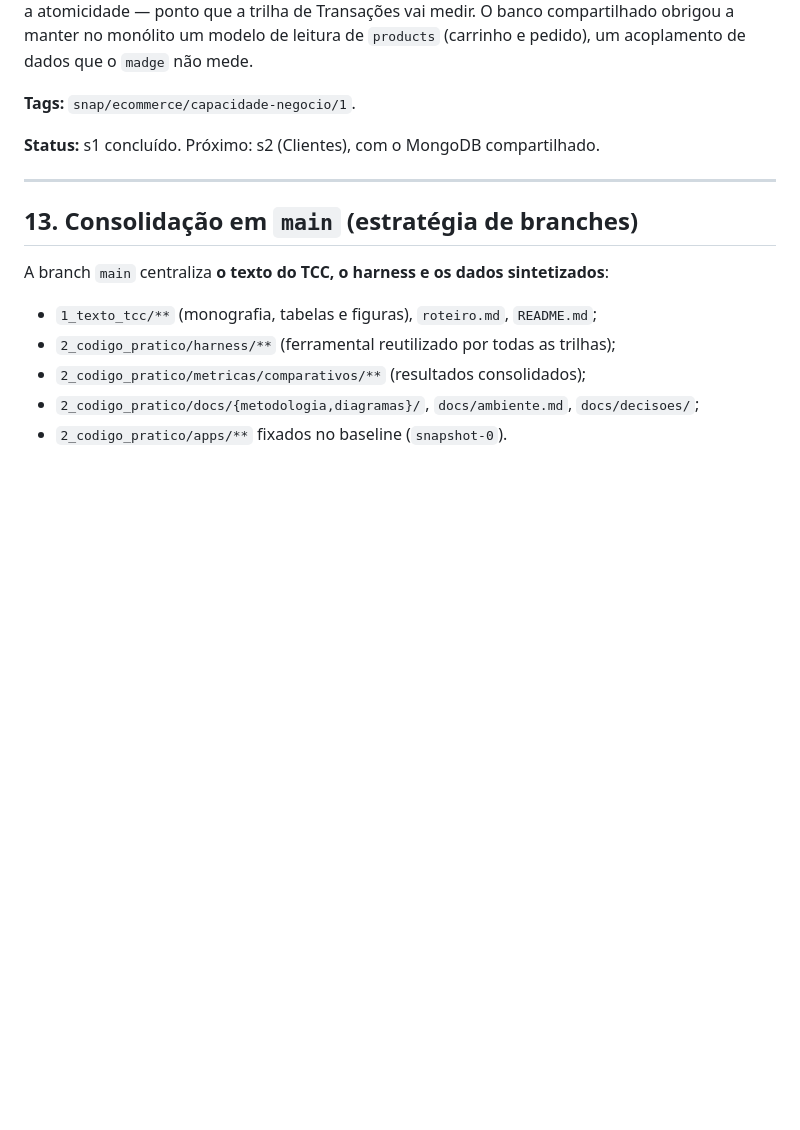
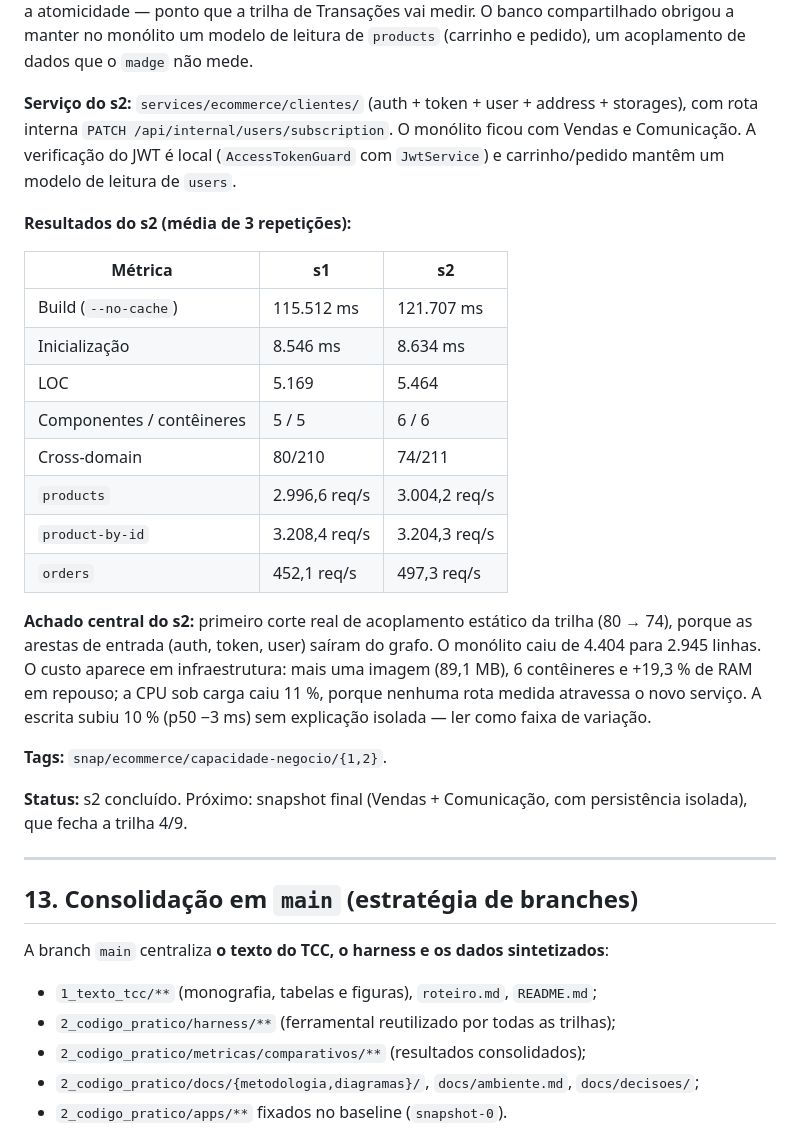
Before and after one commit to davigpc/tcc_davi, a Markdown page: 2_codigo_pratico/roteiro.md, the part around the change. Rendered like a GitHub page; blank space fills up the shorter version.

Commit message:
docs(roteiro): trilha 4/9 atualizada com o snapshot-2

```diff
--- a/2_codigo_pratico/roteiro.md
+++ b/2_codigo_pratico/roteiro.md
@@ -580,9 +580,35 @@ trilha de Transações vai medir. O banco compartilhado obrigou a manter no mon
 um modelo de leitura de `products` (carrinho e pedido), um acoplamento de dados
 que o `madge` não mede.
 
-**Tags:** `snap/ecommerce/capacidade-negocio/1`.
+**Serviço do s2:** `services/ecommerce/clientes/` (auth + token + user + address +
+storages), com rota interna `PATCH /api/internal/users/subscription`. O monólito
+ficou com Vendas e Comunicação. A verificação do JWT é local (`AccessTokenGuard`
+com `JwtService`) e carrinho/pedido mantêm um modelo de leitura de `users`.
 
-**Status:** s1 concluído. Próximo: s2 (Clientes), com o MongoDB compartilhado.
+**Resultados do s2 (média de 3 repetições):**
+
+| Métrica | s1 | s2 |
+|---|---|---|
+| Build (`--no-cache`) | 115.512 ms | 121.707 ms |
+| Inicialização | 8.546 ms | 8.634 ms |
+| LOC | 5.169 | 5.464 |
+| Componentes / contêineres | 5 / 5 | 6 / 6 |
+| Cross-domain | 80/210 | 74/211 |
+| `products` | 2.996,6 req/s | 3.004,2 req/s |
+| `product-by-id` | 3.208,4 req/s | 3.204,3 req/s |
+| `orders` | 452,1 req/s | 497,3 req/s |
+
+**Achado central do s2:** primeiro corte real de acoplamento estático da trilha
+(80 → 74), porque as arestas de entrada (auth, token, user) saíram do grafo. O
+monólito caiu de 4.404 para 2.945 linhas. O custo aparece em infraestrutura: mais
+uma imagem (89,1 MB), 6 contêineres e +19,3 % de RAM em repouso; a CPU sob carga
+caiu 11 %, porque nenhuma rota medida atravessa o novo serviço. A escrita subiu
+10 % (p50 −3 ms) sem explicação isolada — ler como faixa de variação.
+
+**Tags:** `snap/ecommerce/capacidade-negocio/{1,2}`.
+
+**Status:** s2 concluído. Próximo: snapshot final (Vendas + Comunicação, com
+persistência isolada), que fecha a trilha 4/9.
 
 ---
 
```
